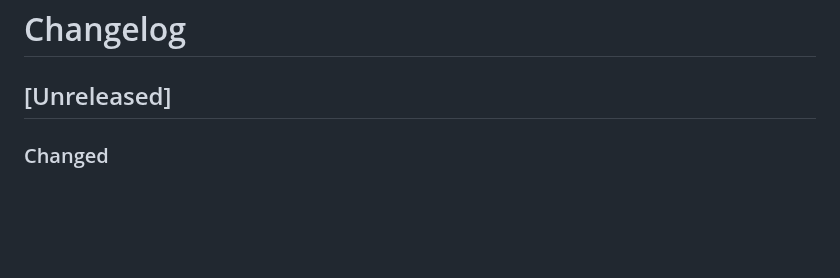
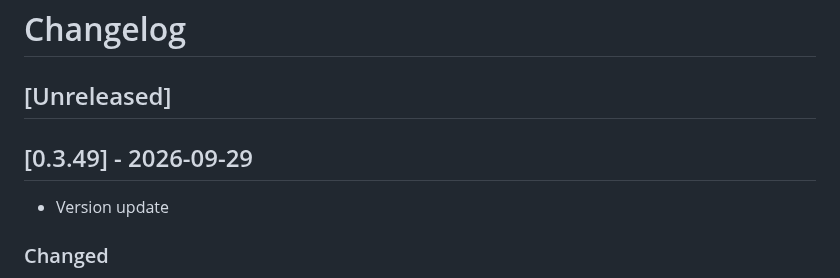
Before and after one commit to drummonds/gobank, a Markdown page: CHANGELOG.md, the part around the change. GitHub-like rendering; blank space fills up the shorter version.

Commit message:
Update CHANGELOG for v0.3.49

```diff
--- a/CHANGELOG.md
+++ b/CHANGELOG.md
@@ -1,6 +1,10 @@
 # Changelog
 
 ## [Unreleased]
+
+## [0.3.49] - 2026-09-29
+
+ - Version update
 
 ### Changed
 - The DB explorer uses the PostgreSQL catalog queries on both backends
```
